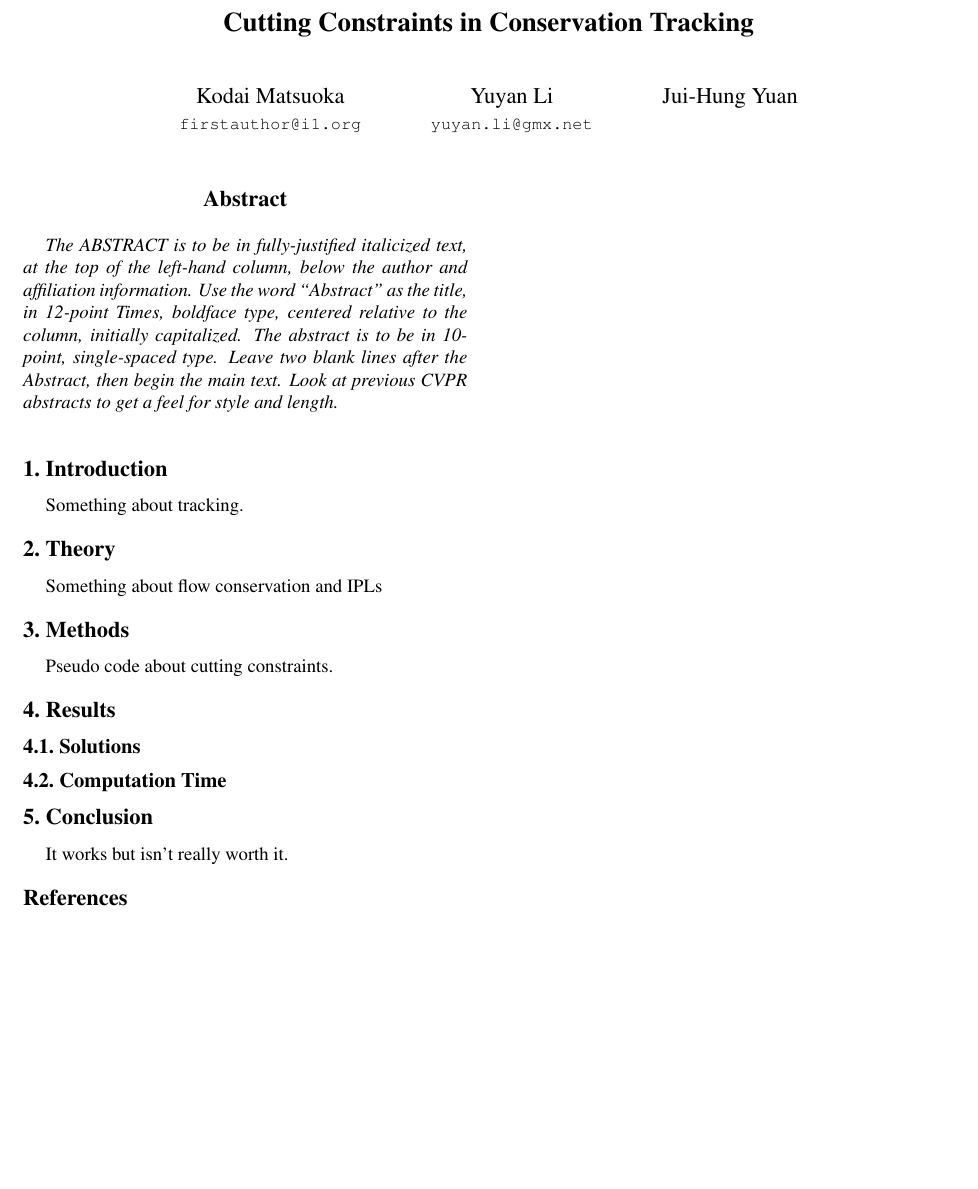
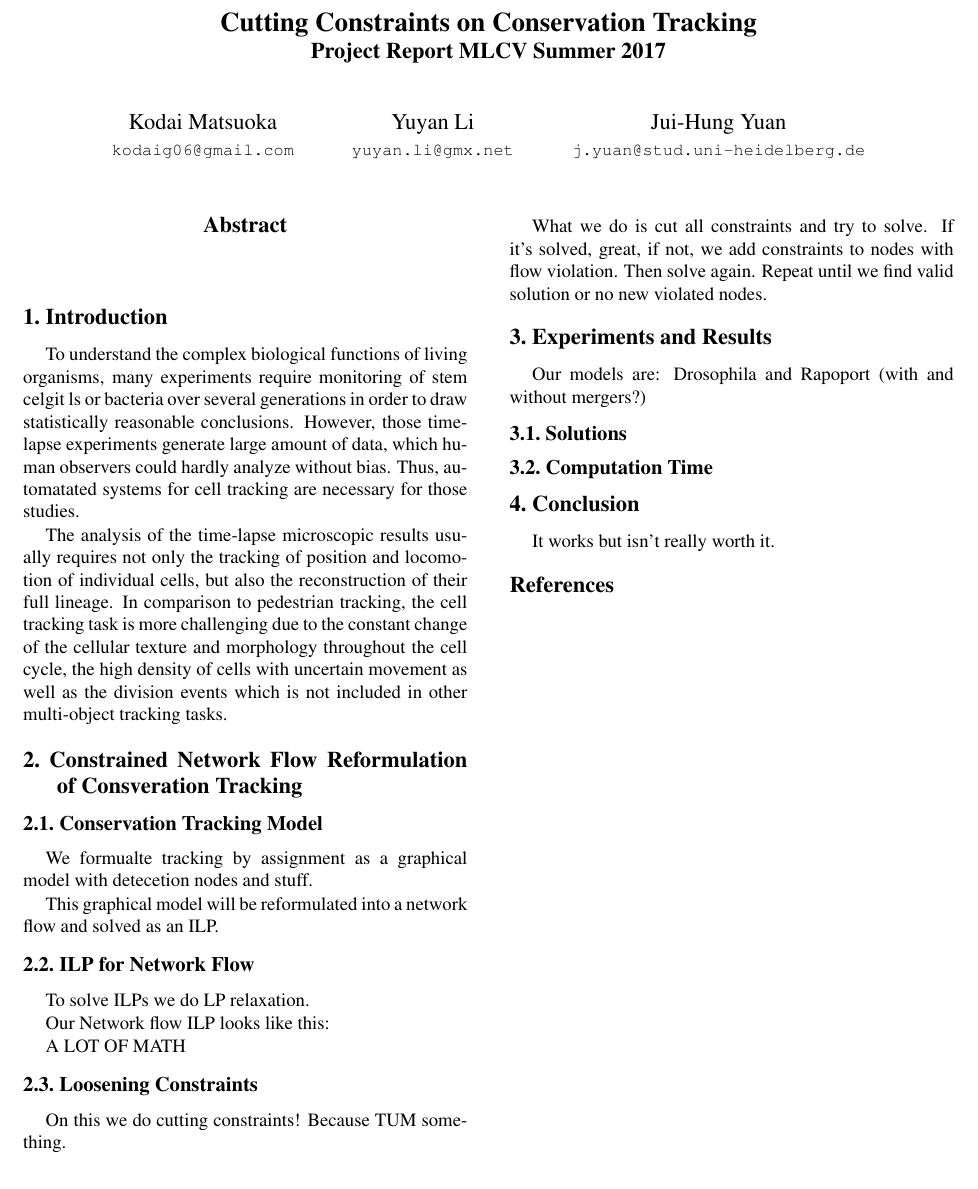
Before and after one commit to Ynzl/MLCVProjectReport, a LaTeX paper (report.tex): part of the page, cut so that both start at the same text. Compiled offline with pdfLaTeX.

Commit message:
a bit of intro

```diff
--- a/report.tex
+++ b/report.tex
@@ -22,23 +22,22 @@
 % Pages are numbered in submission mode, and unnumbered in camera-ready
 %\ifcvprfinal\pagestyle{empty}\fi
 % \setcounter{page}{4321}
+
 \begin{document}
 
 %%%%%%%%% TITLE
-\title{Cutting Constraints in Conservation Tracking}
+\title{Cutting Constraints on Conservation Tracking\\
+  \large{Project Report MLCV Summer 2017}
+}
 
 \author{Kodai Matsuoka\\
-{\tt\small firstauthor@i1.org}
-% For a paper whose authors are all at the same institution,
-% omit the following lines up until the closing ``}''.
-% Additional authors and addresses can be added with ``\and'',
-% just like the second author.
-% To save space, use either the email address or home page, not both
+{\tt\small kodaig06@gmail.com}
 \and
 Yuyan Li\\
 {\tt\small yuyan.li@gmx.net}
 \and
-Jui-Hung Yuan
+Jui-Hung Yuan\\
+{\tt\small j.yuan@stud.uni-heidelberg.de}
 }
 
 \maketitle
@@ -46,29 +45,38 @@ Jui-Hung Yuan
 
 %%%%%%%%% ABSTRACT
 \begin{abstract}
-   The ABSTRACT is to be in fully-justified italicized text, at the top
-   of the left-hand column, below the author and affiliation
-   information. Use the word ``Abstract'' as the title, in 12-point
-   Times, boldface type, centered relative to the column, initially
-   capitalized. The abstract is to be in 10-point, single-spaced type.
-   Leave two blank lines after the Abstract, then begin the main text.
-   Look at previous CVPR abstracts to get a feel for style and length.
 \end{abstract}
 
 %%%%%%%%% BODY TEXT
 \section{Introduction}
 
-Something about tracking.
+To understand the complex biological functions of living organisms, many experiments require monitoring of stem celgit ls or bacteria over several generations in order to draw statistically reasonable conclusions. However, those time-lapse experiments generate large amount of data, which human observers could hardly analyze without bias. Thus, automatated systems for cell tracking are necessary for those studies.
 
-\section{Theory}
+The analysis of the time-lapse microscopic results usually requires not only the tracking of position and locomotion of individual cells, but also the reconstruction of their full lineage. In comparison to pedestrian tracking, the cell tracking task is more challenging due to the constant change of the cellular texture and morphology throughout the cell cycle, the high density of cells with uncertain movement as well as the division events which is not included in other multi-object tracking tasks.
 
-Something about flow conservation and IPLs
+\section{Constrained Network Flow Reformulation of Consveration Tracking}
 
-\section{Methods}
+\subsection{Conservation Tracking Model}
+We formualte tracking by assignment as a graphical model with detecetion nodes and stuff.
 
-Pseudo code about cutting constraints.
+This graphical model will be reformulated into a network flow and solved as an ILP.
 
-\section{Results}
+\subsection{ILP for Network Flow}
+To solve ILPs we do LP relaxation.
+
+Our Network flow ILP looks like this:
+
+A LOT OF MATH
+
+\subsection{Loosening Constraints}
+
+On this we do cutting constraints! Because TUM something.
+
+What we do is cut all constraints and try to solve. If it's solved, great, if not, we add constraints to nodes with flow violation. Then solve again. Repeat until we find valid solution or no new violated nodes.
+
+\section{Experiments and Results}
+
+Our models are: Drosophila and Rapoport (with and without mergers?)
 
 \subsection{Solutions}
 
```
Also changed, not shown: report.pdf (deleted), report.tex (2 more changed lines).
